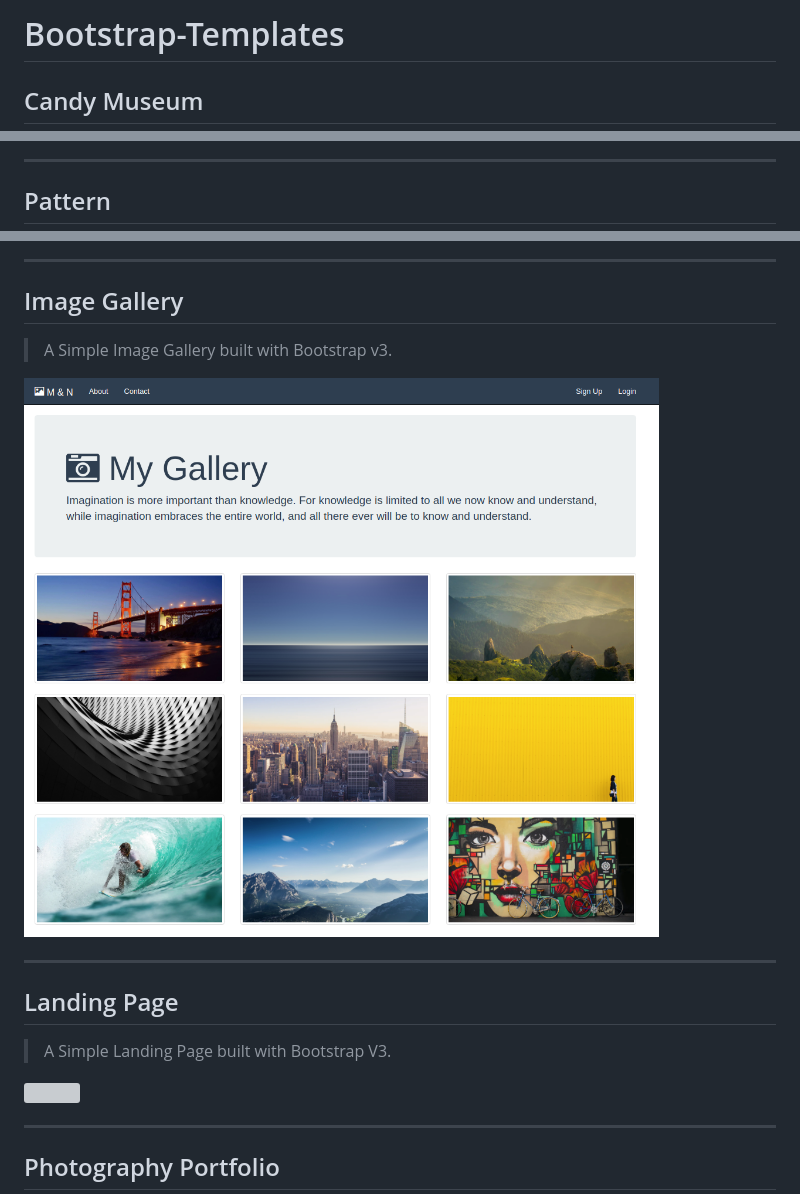
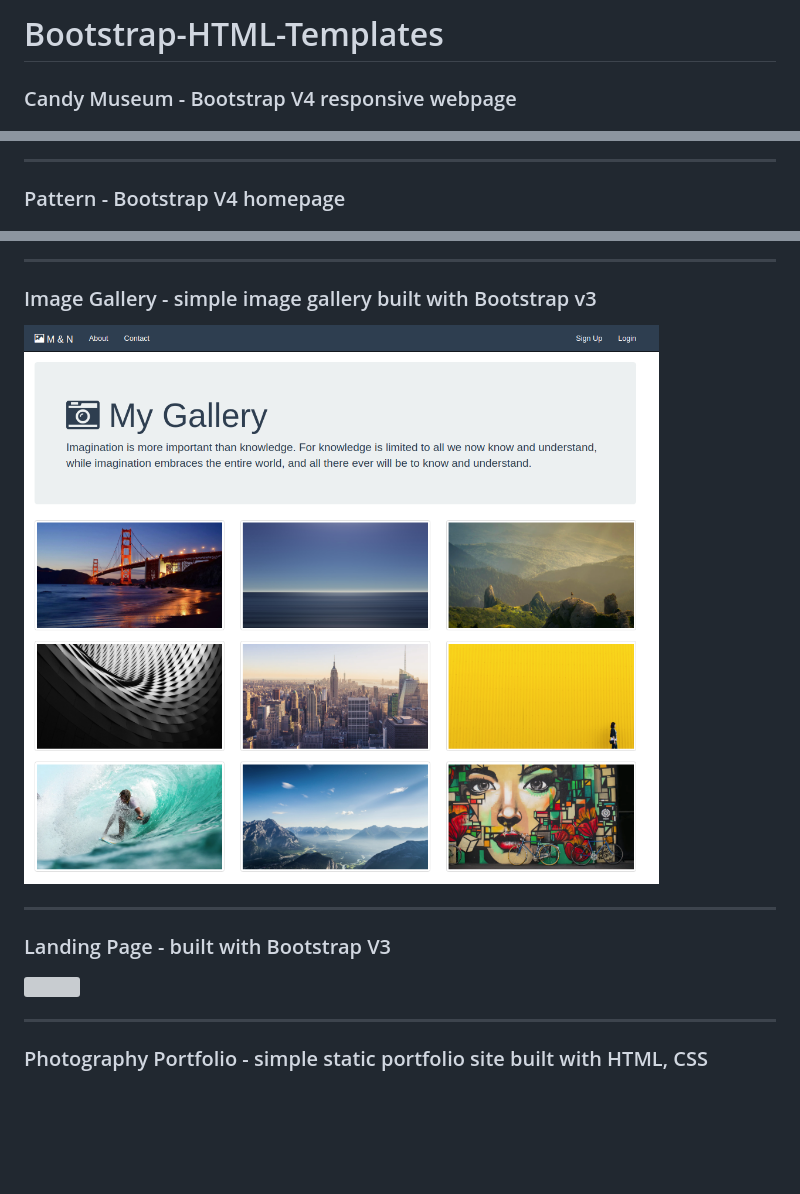
Before and after one commit to mthanasi/-Bootstrap-Templates, a Markdown page: README.md, 3 parts joined by grey strips. Drawn GitHub-style; blank space fills up the shorter version; grey boxes are pictures that could not be loaded.

```diff
--- a/README.md
+++ b/README.md
@@ -1,4 +1,4 @@
-# Bootstrap-Templates
+# Bootstrap-HTML-Templates
 
-## Candy Museum
+### Candy Museum - Bootstrap V4 responsive webpage
 
@@ -8,5 +6,5 @@
 
 ---
 
-## Pattern
+### Pattern - Bootstrap V4 homepage
 
@@ -16,14 +12,11 @@
 
 ---
 
-## Image Gallery
+### Image Gallery - simple image gallery built with Bootstrap v3
 
->A Simple Image Gallery built with Bootstrap v3.
-
-![](Src_Imgs/gallery.png)
+![](imgs/gallery.png)
 
 ---
 
-## Landing Page
-> A Simple Landing Page built with Bootstrap V3.
+### Landing Page - built with Bootstrap V3
 
@@ -31,5 +24,5 @@
 
 ---
 
-## Photography Portfolio
+### Photography Portfolio - simple static portfolio site built with HTML, CSS
 
```
Also changed, not shown: other parts of README.md (+7 -11 lines), imgs/gallery.png (renamed from Src_Imgs/gallery.png), 7 other files.
